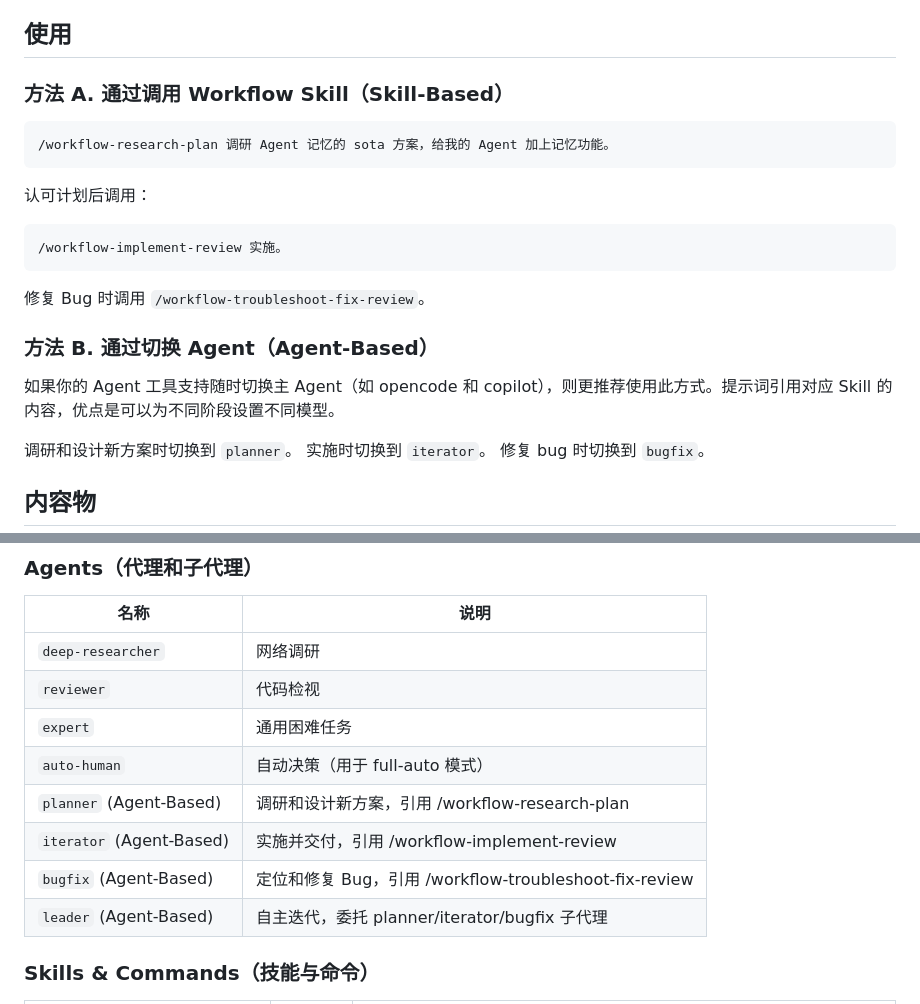
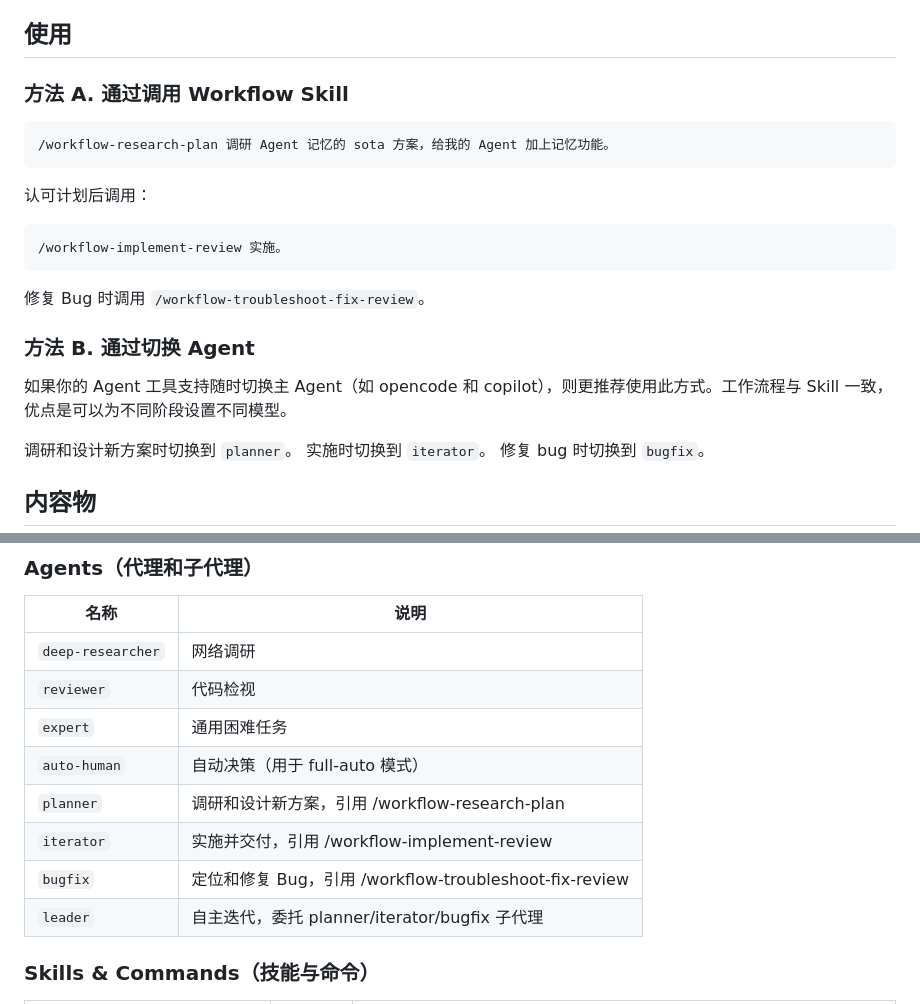
Before and after one commit to john-walks-slow/rabbit-skills, a Markdown page: Readme.md, 2 parts joined by grey strips. Rendered like a GitHub page.

Commit message:
更新 Readme.md

````diff
--- a/Readme.md
+++ b/Readme.md
@@ -40,7 +40,7 @@ apm compile -g
 
 ## 使用
 
-### 方法 A. 通过调用 Workflow Skill（Skill-Based）
+### 方法 A. 通过调用 Workflow Skill
 
 ```
 /workflow-research-plan 调研 Agent 记忆的 sota 方案，给我的 Agent 加上记忆功能。
@@ -54,9 +54,9 @@ apm compile -g
 
 修复 Bug 时调用 `/workflow-troubleshoot-fix-review`。
 
-### 方法 B. 通过切换 Agent（Agent-Based）
+### 方法 B. 通过切换 Agent
 
-如果你的 Agent 工具支持随时切换主 Agent（如 opencode 和 copilot），则更推荐使用此方式。提示词引用对应 Skill 的内容，优点是可以为不同阶段设置不同模型。
+如果你的 Agent 工具支持随时切换主 Agent（如 opencode 和 copilot），则更推荐使用此方式。工作流程与 Skill 一致，优点是可以为不同阶段设置不同模型。
 
 调研和设计新方案时切换到 `planner`。
 实施时切换到 `iterator`。
@@ -81,10 +81,10 @@ apm compile -g
 | `reviewer`        | 代码检视                        |
 | `expert`          | 通用困难任务                    |
 | `auto-human`      | 自动决策（用于 full-auto 模式） |
-| `planner` (Agent-Based) | 调研和设计新方案，引用 /workflow-research-plan |
-| `iterator` (Agent-Based) | 实施并交付，引用 /workflow-implement-review |
-| `bugfix` (Agent-Based) | 定位和修复 Bug，引用 /workflow-troubleshoot-fix-review |
-| `leader` (Agent-Based) | 自主迭代，委托 planner/iterator/bugfix 子代理 |
+| `planner` | 调研和设计新方案，引用 /workflow-research-plan |
+| `iterator` | 实施并交付，引用 /workflow-implement-review |
+| `bugfix` | 定位和修复 Bug，引用 /workflow-troubleshoot-fix-review |
+| `leader` | 自主迭代，委托 planner/iterator/bugfix 子代理 |
 
 ### Skills & Commands（技能与命令）
 
````
